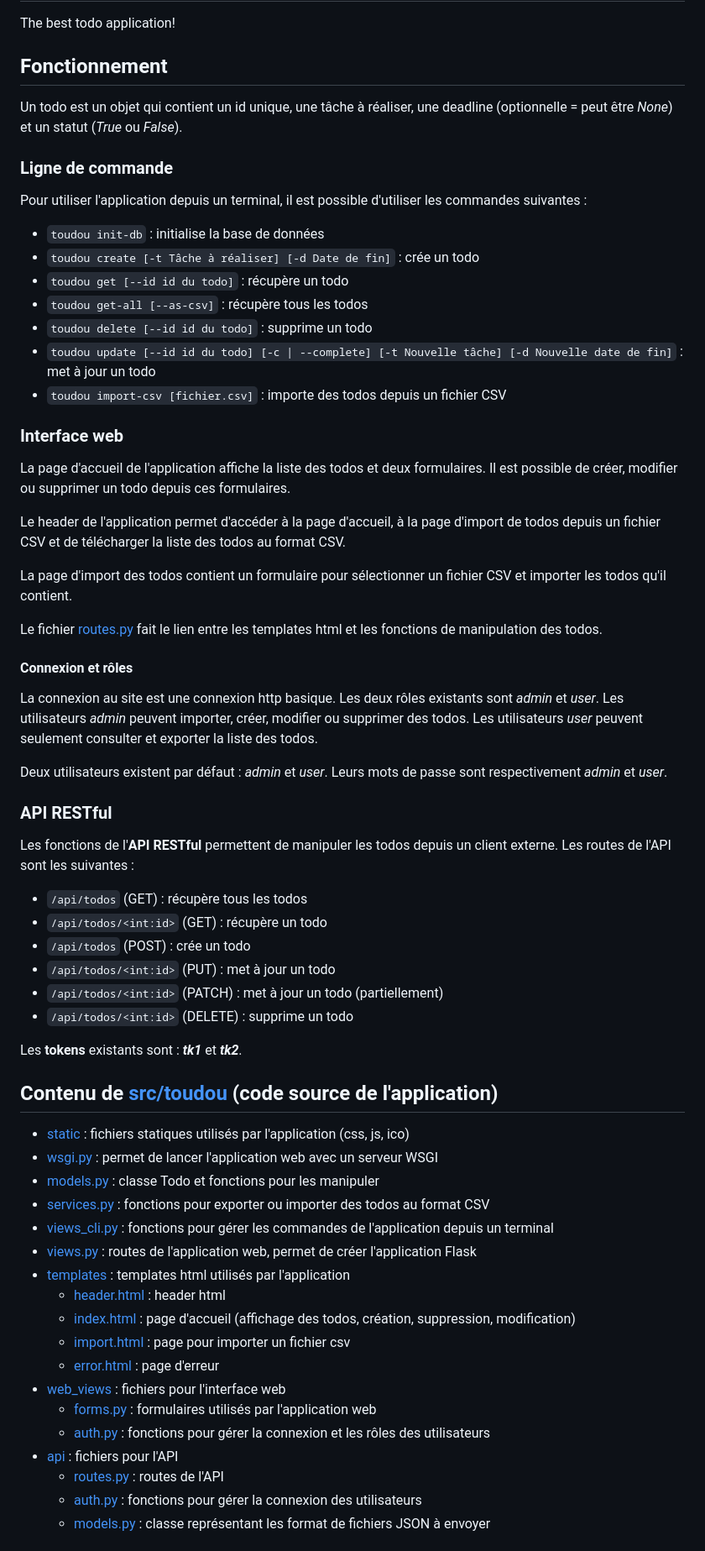
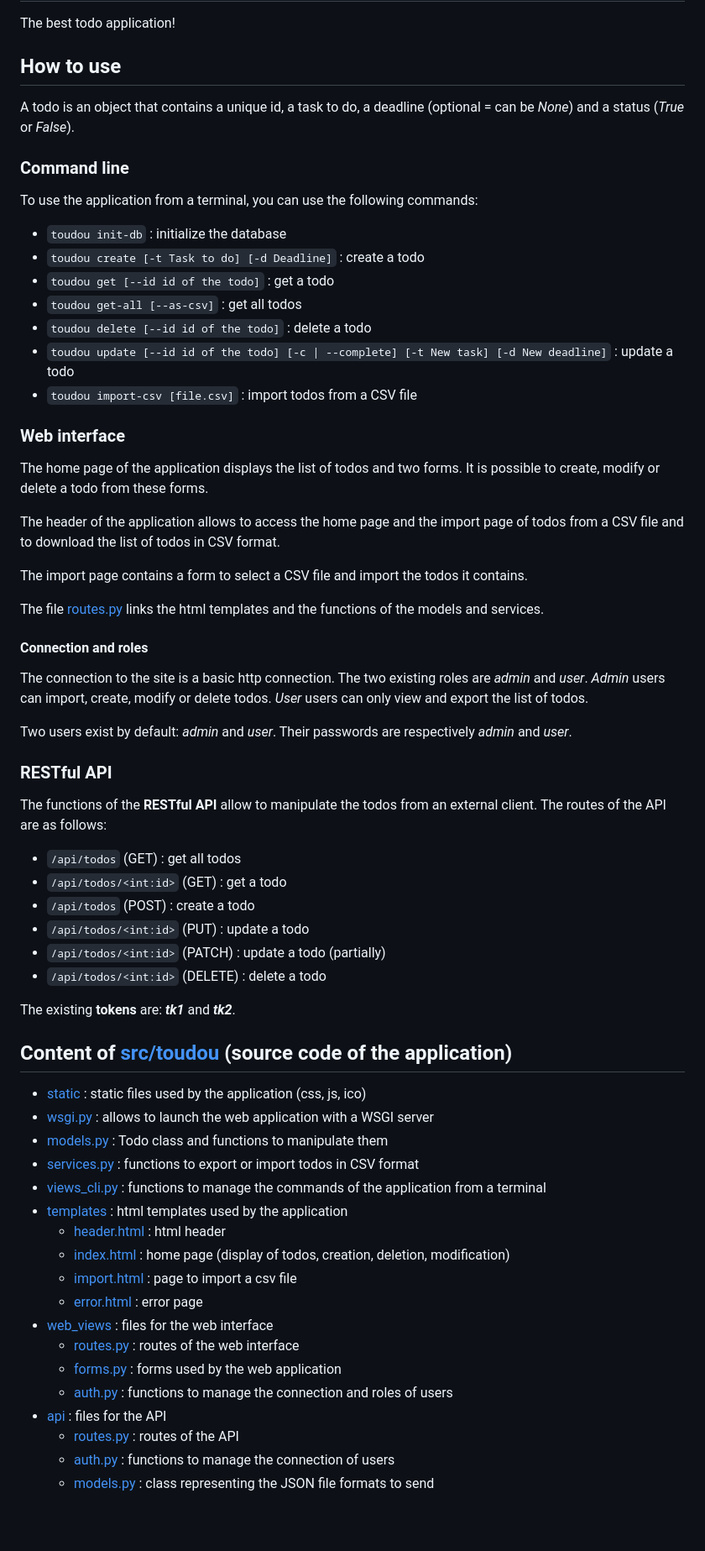
Before and after one commit to Boucanier/Todo_app, a Markdown page: README.md, the part around the change printed below. Shown: that part at 84% size. Rendered like a GitHub page; blank space fills up the shorter version.

Commit message:
English doc

```diff
--- a/README.md
+++ b/README.md
@@ -2,69 +2,69 @@
 
 The best todo application!
 
-## Fonctionnement
+## How to use
 
-Un todo est un objet qui contient un id unique, une tâche à réaliser, une deadline (optionnelle = peut être *None*) et un statut (*True* ou *False*).
+A todo is an object that contains a unique id, a task to do, a deadline (optional = can be *None*) and a status (*True* or *False*).
 
-### Ligne de commande
+### Command line
 
-Pour utiliser l'application depuis un terminal, il est possible d'utiliser les commandes suivantes :
+To use the application from a terminal, you can use the following commands:
 
-- `toudou init-db` : initialise la base de données
-- `toudou create [-t Tâche à réaliser] [-d Date de fin]` : crée un todo
-- `toudou get [--id id du todo]` : récupère un todo
-- `toudou get-all [--as-csv]` : récupère tous les todos
-- `toudou delete [--id id du todo]` : supprime un todo
-- `toudou update [--id id du todo] [-c | --complete] [-t Nouvelle tâche] [-d Nouvelle date de fin]` : met à jour un todo
-- `toudou import-csv [fichier.csv]` : importe des todos depuis un fichier CSV
+- `toudou init-db` : initialize the database
+- `toudou create [-t Task to do] [-d Deadline]` : create a todo
+- `toudou get [--id id of the todo]` : get a todo
+- `toudou get-all [--as-csv]` : get all todos
+- `toudou delete [--id id of the todo]` : delete a todo
+- `toudou update [--id id of the todo] [-c | --complete] [-t New task] [-d New deadline]` : update a todo
+- `toudou import-csv [file.csv]` : import todos from a CSV file
 
-### Interface web
+### Web interface
 
-La page d'accueil de l'application affiche la liste des todos et deux formulaires. Il est possible de créer, modifier ou supprimer un todo depuis ces formulaires.
+The home page of the application displays the list of todos and two forms. It is possible to create, modify or delete a todo from these forms.
 
-Le header de l'application permet d'accéder à la page d'accueil, à la page d'import de todos depuis un fichier CSV et de télécharger la liste des todos au format CSV.
+The header of the application allows to access the home page and the import page of todos from a CSV file and to download the list of todos in CSV format.
 
-La page d'import des todos contient un formulaire pour sélectionner un fichier CSV et importer les todos qu'il contient.
+The import page contains a form to select a CSV file and import the todos it contains.
 
-Le fichier [routes.py](src/toudou/web_views/routes.py) fait le lien entre les templates html et les fonctions de manipulation des todos.
+The file [routes.py](src/toudou/web_views/routes.py) links the html templates and the functions  of the models and services.
 
-#### Connexion et rôles
+#### Connection and roles
 
-La connexion au site est une connexion http basique. Les deux rôles existants sont *admin* et *user*. Les utilisateurs *admin* peuvent importer, créer, modifier ou supprimer des todos. Les utilisateurs *user* peuvent seulement consulter et exporter la liste des todos.
+The connection to the site is a basic http connection. The two existing roles are *admin* and *user*. *Admin* users can import, create, modify or delete todos. *User* users can only view and export the list of todos.
 
-Deux utilisateurs existent par défaut : *admin* et *user*. Leurs mots de passe sont respectivement *admin* et *user*.
+Two users exist by default: *admin* and *user*. Their passwords are respectively *admin* and *user*.
 
-### API RESTful
+### RESTful API
 
-Les fonctions de l'**API RESTful** permettent de manipuler les todos depuis un client externe. Les routes de l'API sont les suivantes :
+The functions of the **RESTful API** allow to manipulate the todos from an external client. The routes of the API are as follows:
 
-- `/api/todos` (GET) : récupère tous les todos
-- `/api/todos/<int:id>` (GET) : récupère un todo
-- `/api/todos` (POST) : crée un todo
-- `/api/todos/<int:id>` (PUT) : met à jour un todo
-- `/api/todos/<int:id>` (PATCH) : met à jour un todo (partiellement)
-- `/api/todos/<int:id>` (DELETE) : supprime un todo
+- `/api/todos` (GET) : get all todos
+- `/api/todos/<int:id>` (GET) : get a todo
+- `/api/todos` (POST) : create a todo
+- `/api/todos/<int:id>` (PUT) : update a todo
+- `/api/todos/<int:id>` (PATCH) : update a todo (partially)
+- `/api/todos/<int:id>` (DELETE) : delete a todo
 
-Les **tokens** existants sont : ***tk1*** et ***tk2***.
+The existing **tokens** are: ***tk1*** and ***tk2***.
 
-## Contenu de [src/toudou](src/toudou) (code source de l'application)
+## Content of [src/toudou](src/toudou) (source code of the application)
 
-- [static](src/toudou/static) : fichiers statiques utilisés par l'application (css, js, ico)
-- [wsgi.py](src/toudou/wsgi.py) : permet de lancer l'application web avec un serveur WSGI
-- [models.py](src/toudou/models.py) : classe Todo et fonctions pour les manipuler
-- [services.py](src/toudou/services.py) : fonctions pour exporter ou importer des todos au format CSV
-- [views_cli.py](src/toudou/views_cli.py) : fonctions pour gérer les commandes de l'application depuis un terminal
-- [views.py](src/toudou/views.py) : routes de l'application web, permet de créer l'application Flask
-- [templates](src/toudou/templates) : templates html utilisés par l'application
-  - [header.html](src/toudou/templates/header.html) : header html
-  - [index.html](src/toudou/templates/index.html) : page d'accueil (affichage des todos, création, suppression, modification)
-  - [import.html](src/toudou/templates/import.html) : page pour importer un fichier csv
-  - [error.html](src/toudou/templates/error.html) : page d'erreur
-- [web_views](src/toudou/web_views) : fichiers pour l'interface web
-  - [forms.py](src/toudou/web_views/forms.py) : formulaires utilisés par l'application web
-  - [auth.py](src/toudou/web_views/auth.py) : fonctions pour gérer la connexion et les rôles des utilisateurs
-- [api](src/toudou/api) : fichiers pour l'API
-  - [routes.py](src/toudou/api/routes.py) : routes de l'API
-  - [auth.py](src/toudou/api/auth.py) : fonctions pour gérer la connexion des utilisateurs
-  - [models.py](src/toudou/api/models.py) : classe représentant les format de fichiers JSON à envoyer
+- [static](src/toudou/static) : static files used by the application (css, js, ico)
+- [wsgi.py](src/toudou/wsgi.py) : allows to launch the web application with a WSGI server
+- [models.py](src/toudou/models.py) : Todo class and functions to manipulate them
+- [services.py](src/toudou/services.py) : functions to export or import todos in CSV format
+- [views_cli.py](src/toudou/views_cli.py) : functions to manage the commands of the application from a terminal
+- [templates](src/toudou/templates) : html templates used by the application
+  - [header.html](src/toudou/templates/header.html) : html header
+  - [index.html](src/toudou/templates/index.html) : home page (display of todos, creation, deletion, modification)
+  - [import.html](src/toudou/templates/import.html) : page to import a csv file
+  - [error.html](src/toudou/templates/error.html) : error page
+- [web_views](src/toudou/web_views) : files for the web interface
+  - [routes.py](src/toudou/web_views/routes.py) : routes of the web interface
+  - [forms.py](src/toudou/web_views/forms.py) : forms used by the web application
+  - [auth.py](src/toudou/web_views/auth.py) : functions to manage the connection and roles of users
+- [api](src/toudou/api) : files for the API
+  - [routes.py](src/toudou/api/routes.py) : routes of the API
+  - [auth.py](src/toudou/api/auth.py) : functions to manage the connection of users
+  - [models.py](src/toudou/api/models.py) : class representing the JSON file formats to send
 
```
Also changed, not shown: other parts of README.md (+1 -3 lines).
